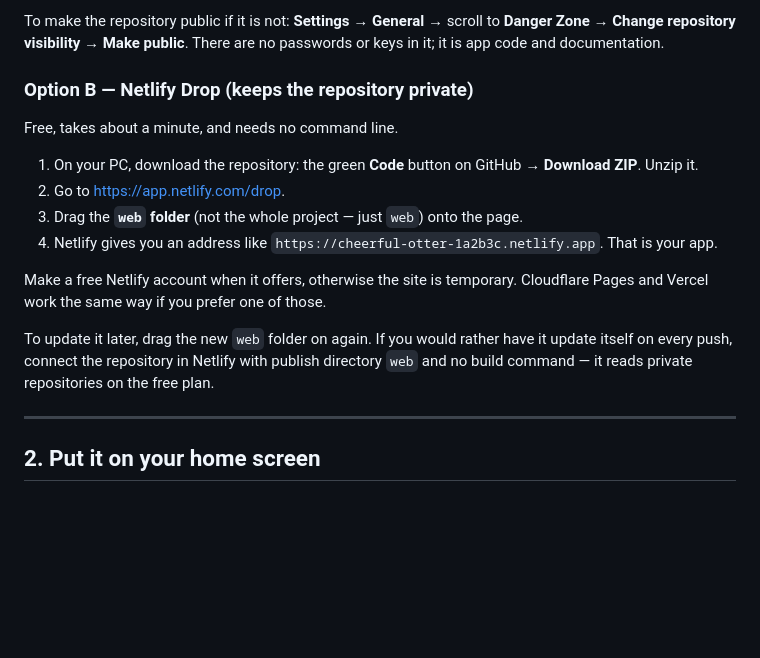
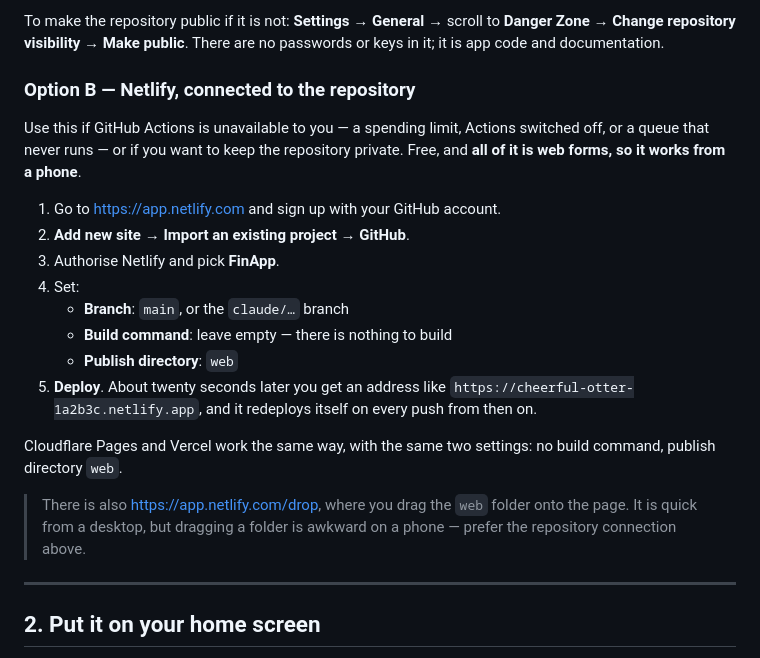
Before and after one commit to ekpilot11/FinApp, a Markdown page: docs/WEB.md, the part around the change. GitHub-like rendering; blank space fills up the shorter version.

Commit message:
Make the non-Actions hosting route phone-friendly
Actions has stopped executing for this repository: a dispatched run sat
queued fifteen minutes, was never assigned a runner, and was cancelled;
the next push touched a file inside the workflow's own path filter and
produced no run at all. That is not a workflow bug, and nothing in the
workflow can fix it.

Which makes the fallback route the one that matters, and it was written
for someone at a desk. "Drag the web folder onto Netlify Drop" is a poor
instruction for a phone — dragging a folder is exactly what a phone is
bad at. Replaced with connecting the repository in Netlify, which is web
forms end to end, needs no file handling, and redeploys on every push.

Kept Drop as a footnote for desktop use rather than deleting it.

Co-Authored-By: Claude Opus 5 <noreply@anthropic.com>
Claude-Session: https://claude.ai/code/session_01T2aomvb459rQHViL1rzTTG

```diff
--- a/docs/WEB.md
+++ b/docs/WEB.md
@@ -71,24 +71,30 @@ scroll to **Danger Zone** → **Change repository visibility** → **Make
 public**. There are no passwords or keys in it; it is app code and
 documentation.
 
-### Option B — Netlify Drop (keeps the repository private)
+### Option B — Netlify, connected to the repository
 
-Free, takes about a minute, and needs no command line.
+Use this if GitHub Actions is unavailable to you — a spending limit, Actions
+switched off, or a queue that never runs — or if you want to keep the
+repository private. Free, and **all of it is web forms, so it works from a
+phone**.
 
-1. On your PC, download the repository: the green **Code** button on GitHub →
-   **Download ZIP**. Unzip it.
-2. Go to <https://app.netlify.com/drop>.
-3. Drag the **`web` folder** (not the whole project — just `web`) onto the page.
-4. Netlify gives you an address like `https://cheerful-otter-1a2b3c.netlify.app`.
-   That is your app.
+1. Go to <https://app.netlify.com> and sign up with your GitHub account.
+2. **Add new site** → **Import an existing project** → **GitHub**.
+3. Authorise Netlify and pick **FinApp**.
+4. Set:
+   - **Branch**: `main`, or the `claude/…` branch
+   - **Build command**: leave empty — there is nothing to build
+   - **Publish directory**: `web`
+5. **Deploy**. About twenty seconds later you get an address like
+   `https://cheerful-otter-1a2b3c.netlify.app`, and it redeploys itself on
+   every push from then on.
 
-Make a free Netlify account when it offers, otherwise the site is temporary.
-Cloudflare Pages and Vercel work the same way if you prefer one of those.
+Cloudflare Pages and Vercel work the same way, with the same two settings: no
+build command, publish directory `web`.
 
-To update it later, drag the new `web` folder on again. If you would rather
-have it update itself on every push, connect the repository in Netlify with
-publish directory `web` and no build command — it reads private repositories
-on the free plan.
+> There is also <https://app.netlify.com/drop>, where you drag the `web`
+> folder onto the page. It is quick from a desktop, but dragging a folder is
+> awkward on a phone — prefer the repository connection above.
 
 ---
 
```
